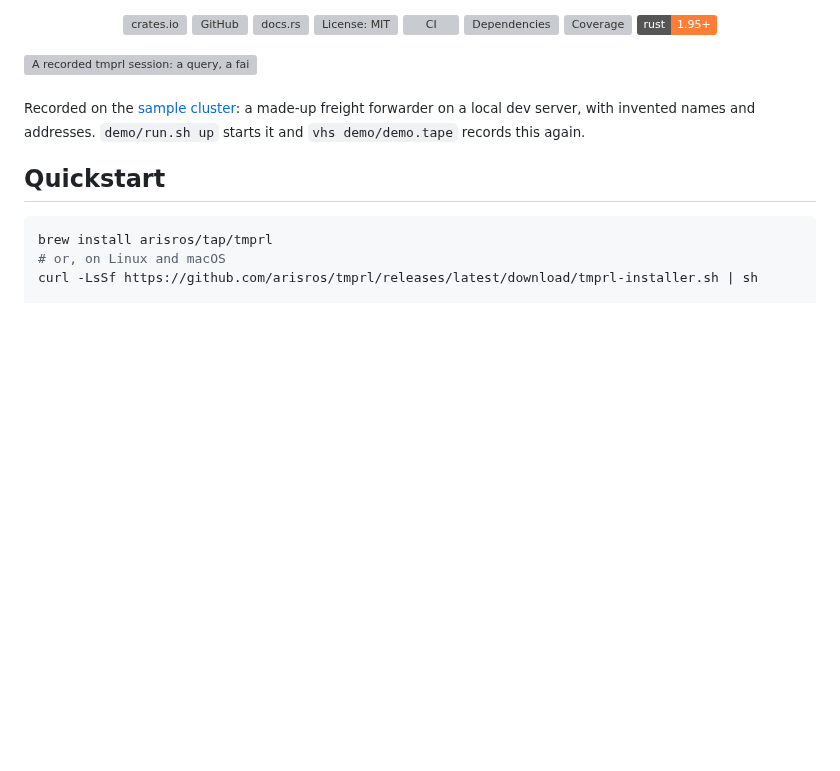
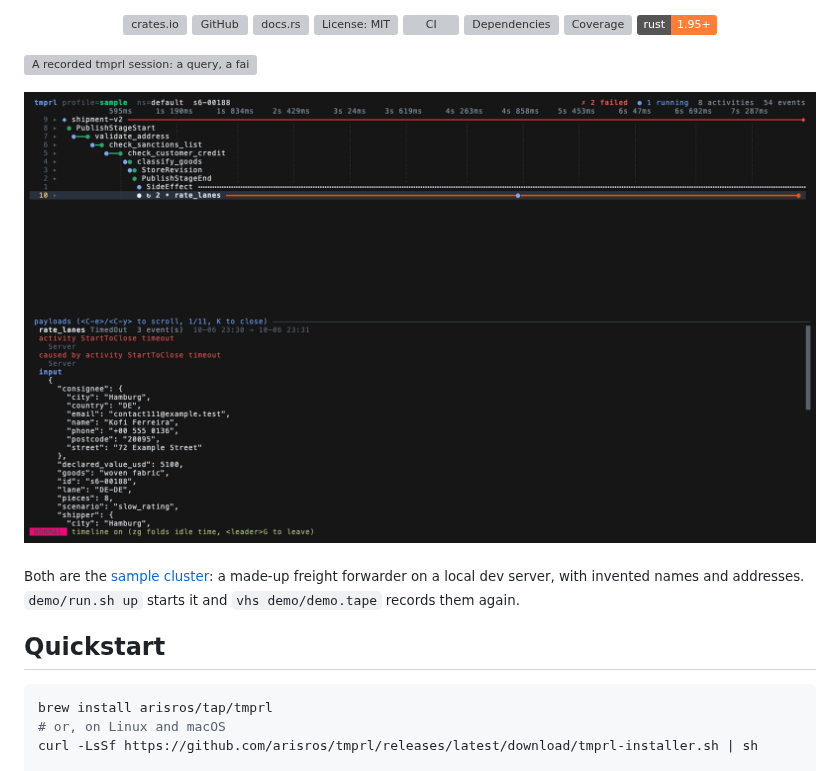
Before and after one commit to arisros/tmprl, a Markdown page: README.md, the part around the change. GitHub-like rendering; pictures changed too: docs/img/timeline.png (added); badges without logos; blank space fills up the shorter version; grey boxes are pictures that could not be loaded.

Commit message:
docs(readme): keep the timeline picture under the recording

```diff
--- a/README.md
+++ b/README.md
@@ -20,9 +20,11 @@
 
 ![A recorded tmprl session: a query, a failed history, gf into the source, the timeline, the dashboard, and a workflow that keeps retrying](https://raw.githubusercontent.com/arisros/tmprl/main/docs/img/demo.gif)
 
-<sub>Recorded on the [sample cluster](demo/README.md): a made-up freight forwarder on a
-local dev server, with invented names and addresses. `demo/run.sh up` starts it and
-`vhs demo/demo.tape` records this again.</sub>
+![The timeline view of a history, with the payload pane below it](https://raw.githubusercontent.com/arisros/tmprl/main/docs/img/timeline.png)
+
+<sub>Both are the [sample cluster](demo/README.md): a made-up freight forwarder on a local
+dev server, with invented names and addresses. `demo/run.sh up` starts it and
+`vhs demo/demo.tape` records them again.</sub>
 
 ## Quickstart
 
```
Also changed, not shown: demo/README.md (+1 -1 lines), 1 other file.
